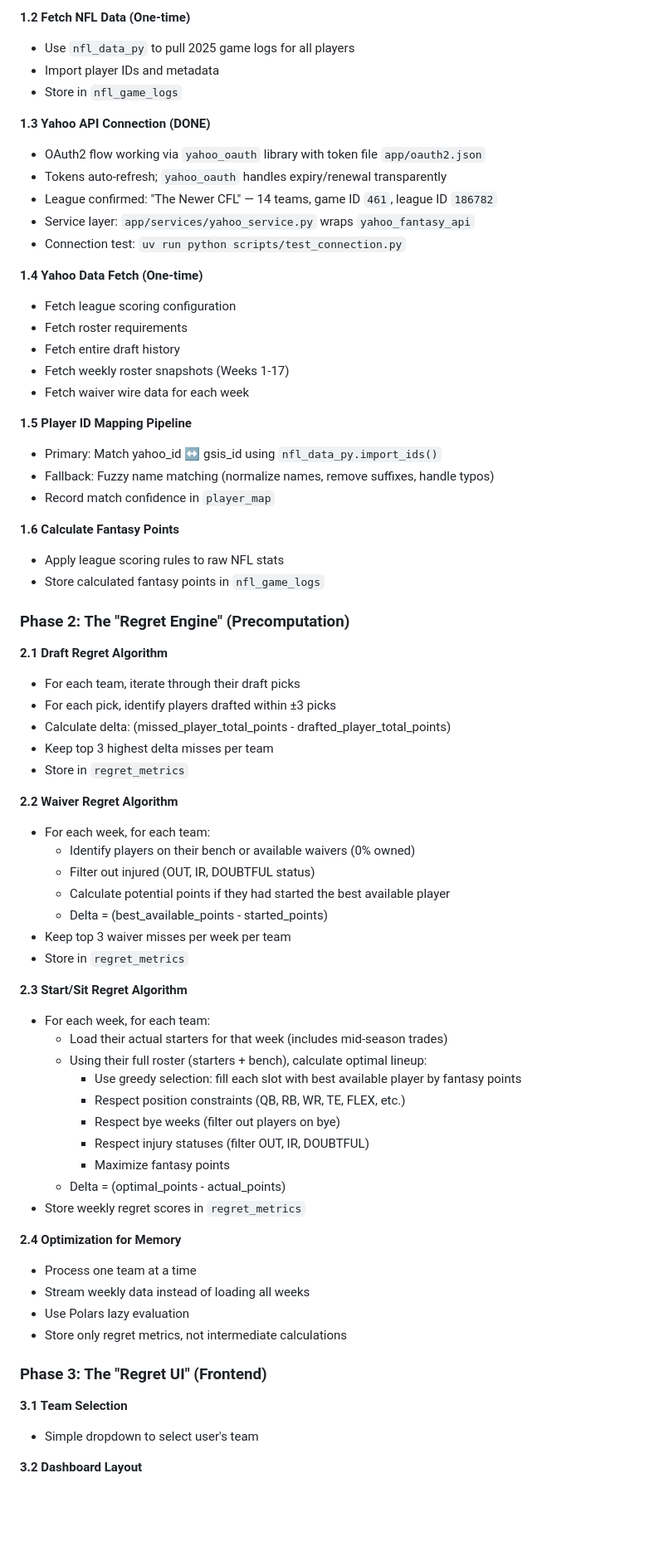
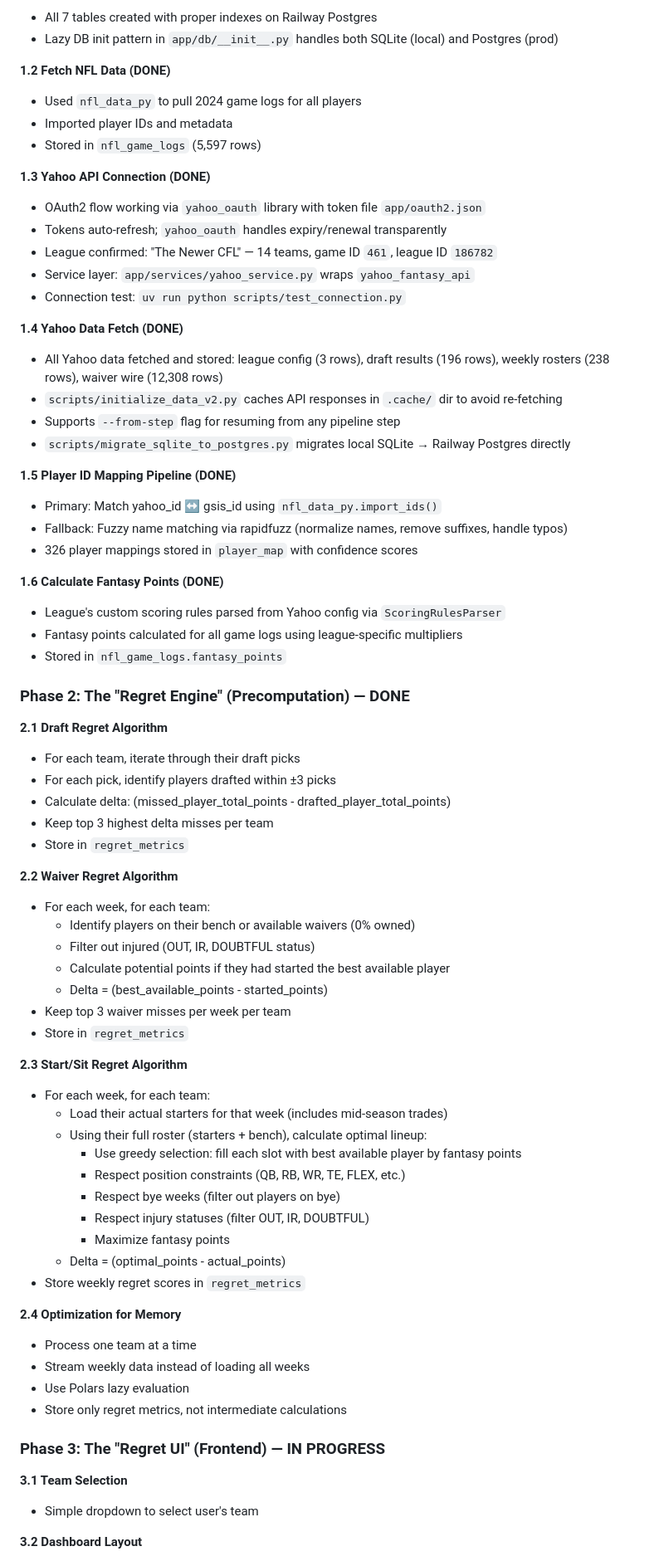
Before and after one commit to paulliwali/ff-regret, a Markdown page: PLAN.md, the part around one of its changes. Shown at 83% size. GitHub-like rendering; blank space fills up the shorter version.

Commit message:
docs: update PLAN.md with current progress and add CLAUDE.md
Co-Authored-By: Claude Opus 4.6 <noreply@anthropic.com>

```diff
--- a/PLAN.md
+++ b/PLAN.md
@@ -86,35 +92,44 @@ An interactive web application for Yahoo Fantasy Football managers to visualize
 
-**1.2 Fetch NFL Data (One-time)**
-- Use `nfl_data_py` to pull 2025 game logs for all players
-- Import player IDs and metadata
-- Store in `nfl_game_logs`
+- All 7 tables created with proper indexes on Railway Postgres
+- Lazy DB init pattern in `app/db/__init__.py` handles both SQLite (local) and Postgres (prod)
+
+**1.2 Fetch NFL Data (DONE)**
+
+- Used `nfl_data_py` to pull 2024 game logs for all players
+- Imported player IDs and metadata
+- Stored in `nfl_game_logs` (5,597 rows)
 
 **1.3 Yahoo API Connection (DONE)**
+
 - OAuth2 flow working via `yahoo_oauth` library with token file `app/oauth2.json`
 - Tokens auto-refresh; `yahoo_oauth` handles expiry/renewal transparently
 - League confirmed: "The Newer CFL" — 14 teams, game ID `461`, league ID `186782`
 - Service layer: `app/services/yahoo_service.py` wraps `yahoo_fantasy_api`
 - Connection test: `uv run python scripts/test_connection.py`
 
-**1.4 Yahoo Data Fetch (One-time)**
-- Fetch league scoring configuration
-- Fetch roster requirements
-- Fetch entire draft history
-- Fetch weekly roster snapshots (Weeks 1-17)
-- Fetch waiver wire data for each week
+**1.4 Yahoo Data Fetch (DONE)**
 
-**1.5 Player ID Mapping Pipeline**
+- All Yahoo data fetched and stored: league config (3 rows), draft results (196 rows), weekly rosters (238 rows), waiver wire (12,308 rows)
+- `scripts/initialize_data_v2.py` caches API responses in `.cache/` dir to avoid re-fetching
+- Supports `--from-step` flag for resuming from any pipeline step
+- `scripts/migrate_sqlite_to_postgres.py` migrates local SQLite → Railway Postgres directly
+
+**1.5 Player ID Mapping Pipeline (DONE)**
+
 - Primary: Match yahoo_id ↔ gsis_id using `nfl_data_py.import_ids()`
-- Fallback: Fuzzy name matching (normalize names, remove suffixes, handle typos)
-- Record match confidence in `player_map`
+- Fallback: Fuzzy name matching via rapidfuzz (normalize names, remove suffixes, handle typos)
+- 326 player mappings stored in `player_map` with confidence scores
 
-**1.6 Calculate Fantasy Points**
-- Apply league scoring rules to raw NFL stats
-- Store calculated fantasy points in `nfl_game_logs`
+**1.6 Calculate Fantasy Points (DONE)**
 
-### Phase 2: The "Regret Engine" (Precomputation)
+- League's custom scoring rules parsed from Yahoo config via `ScoringRulesParser`
+- Fantasy points calculated for all game logs using league-specific multipliers
+- Stored in `nfl_game_logs.fantasy_points`
+
+### Phase 2: The "Regret Engine" (Precomputation) — DONE
 
 **2.1 Draft Regret Algorithm**
+
 - For each team, iterate through their draft picks
 - For each pick, identify players drafted within ±3 picks
 - Calculate delta: (missed_player_total_points - drafted_player_total_points)
@@ -122,6 +137,7 @@ An interactive web application for Yahoo Fantasy Football managers to visualize
 - Store in `regret_metrics`
 
 **2.2 Waiver Regret Algorithm**
+
 - For each week, for each team:
   - Identify players on their bench or available waivers (0% owned)
   - Filter out injured (OUT, IR, DOUBTFUL status)
@@ -131,6 +147,7 @@ An interactive web application for Yahoo Fantasy Football managers to visualize
 - Store in `regret_metrics`
 
 **2.3 Start/Sit Regret Algorithm**
+
 - For each week, for each team:
   - Load their actual starters for that week (includes mid-season trades)
   - Using their full roster (starters + bench), calculate optimal lineup:
@@ -143,14 +160,16 @@ An interactive web application for Yahoo Fantasy Football managers to visualize
 - Store weekly regret scores in `regret_metrics`
 
 **2.4 Optimization for Memory**
+
 - Process one team at a time
 - Stream weekly data instead of loading all weeks
 - Use Polars lazy evaluation
 - Store only regret metrics, not intermediate calculations
 
-### Phase 3: The "Regret UI" (Frontend)
+### Phase 3: The "Regret UI" (Frontend) — IN PROGRESS
 
 **3.1 Team Selection**
+
 - Simple dropdown to select user's team
 
 **3.2 Dashboard Layout**
```
Also changed, not shown: other parts of PLAN.md (+44 -22 lines), CLAUDE.md (added, +114 -0 lines).
